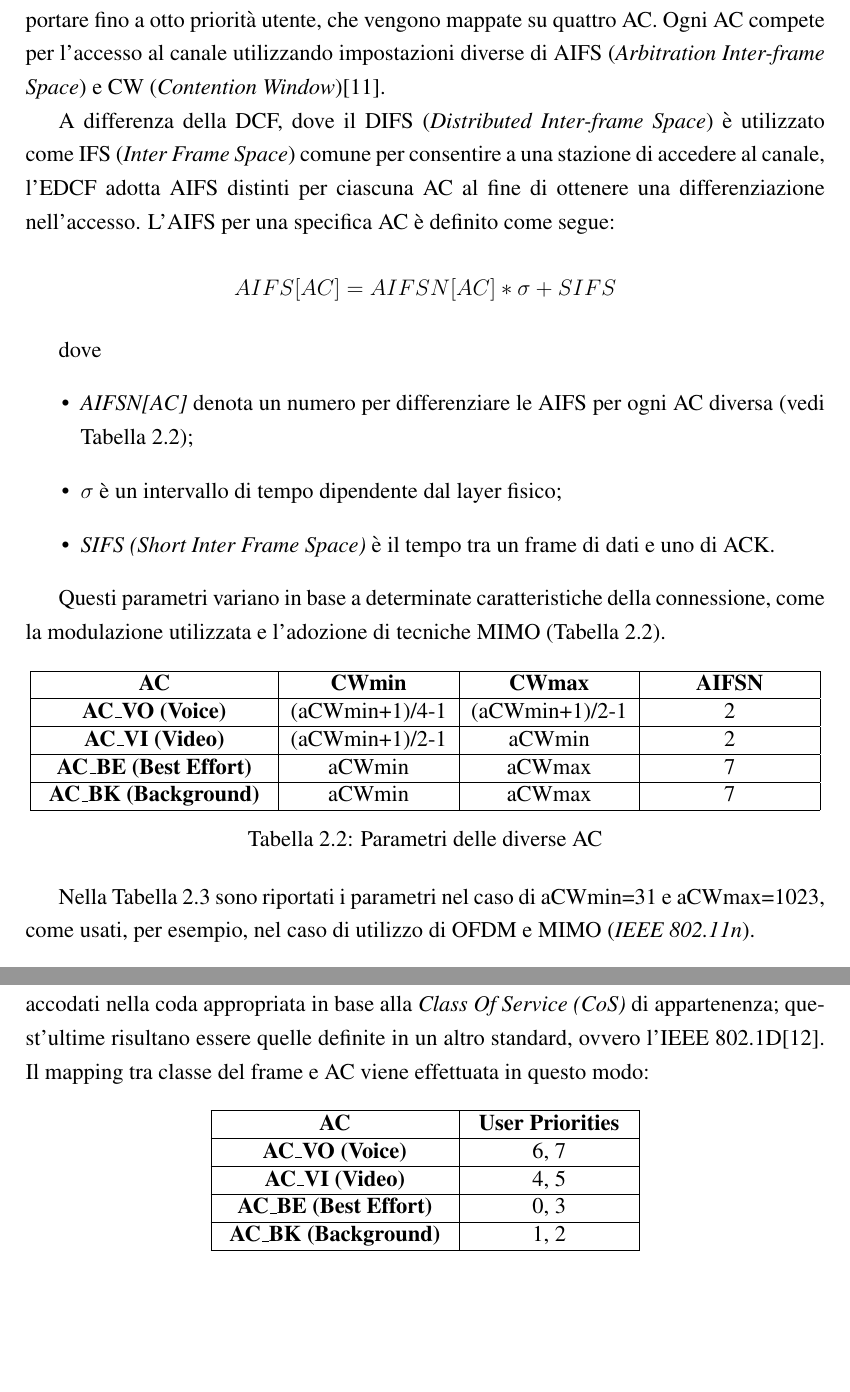
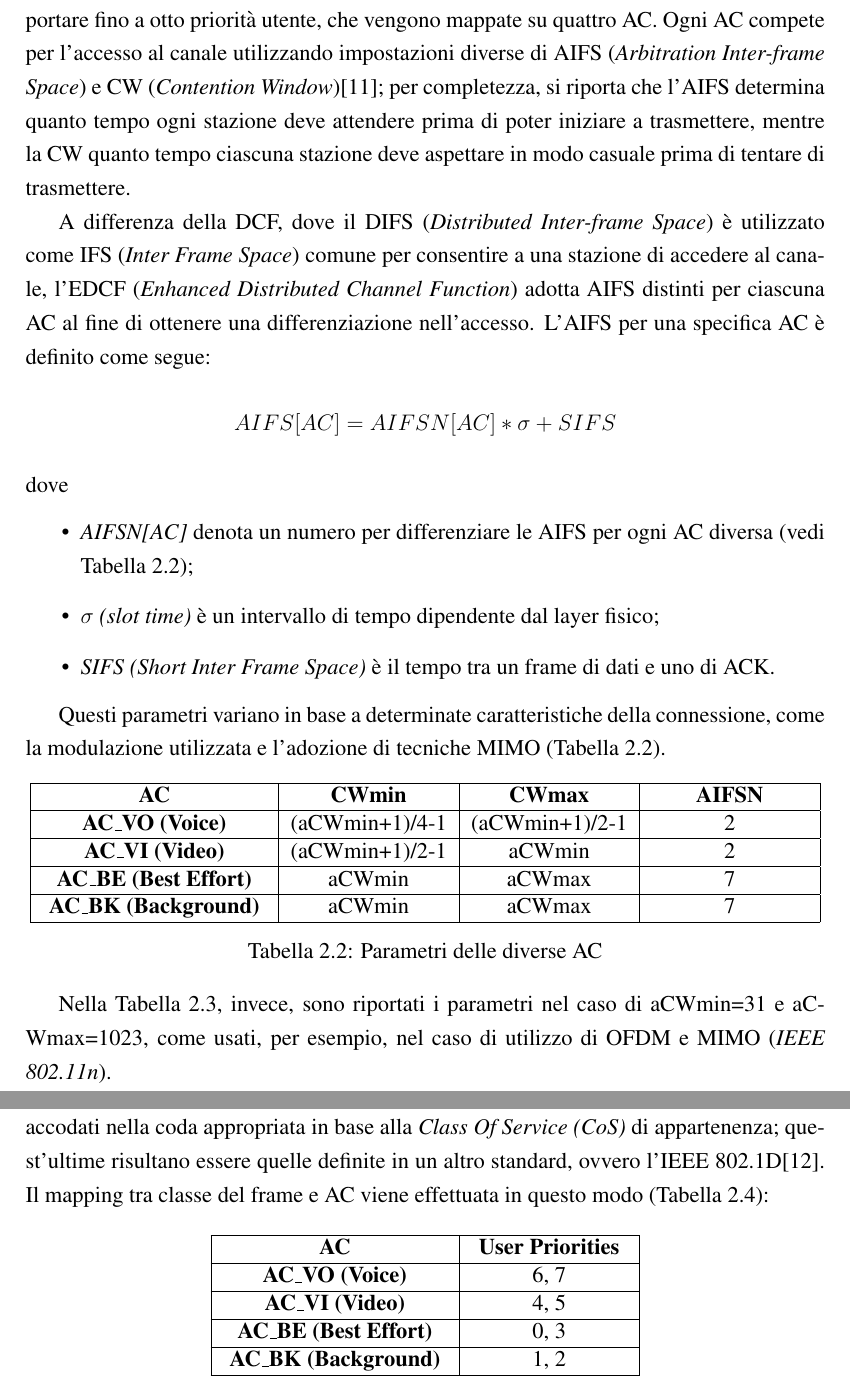
Before and after one commit to AlfaSierra92/master-thesis-manuscript, a LaTeX book (main.tex, which reads chapters/02_teoria.tex): two parts of pages 13 and 15 of 34 before the commit and two parts of pages 13 and 14 of 34 after it, joined at a grey line, cut so that both start at the same text, the shorter picture padded with empty space. Compiled offline with pdfLaTeX.

Commit message:
chore: Update EDCA parameters explanation and tables

```diff
--- a/chapters/02_teoria.tex
+++ b/chapters/02_teoria.tex
@@ -95,16 +95,16 @@ Non esiste una netta distinzione tra il layer MAC dell'IEEE 802.11p con il relat
 \end{itemize}
 
 \subsection[EDCA]{EDCA}
-Nell'EDCA, la differenziazione del servizio è garantita attraverso l'assegnazione di diversi parametri di contesa a ciascuna \textit{Access Category (AC)}. Una stazione QoS può supportare fino a otto priorità utente, che vengono mappate su quattro AC. Ogni AC compete per l'accesso al canale utilizzando impostazioni diverse di AIFS (\textit{Arbitration Inter-frame Space}) e CW (\textit{Contention Window})\cite{4024121}.
+Nell'EDCA, la differenziazione del servizio è garantita attraverso l'assegnazione di diversi parametri di contesa a ciascuna \textit{Access Category (AC)}. Una stazione QoS può supportare fino a otto priorità utente, che vengono mappate su quattro AC. Ogni AC compete per l'accesso al canale utilizzando impostazioni diverse di AIFS (\textit{Arbitration Inter-frame Space}) e CW (\textit{Contention Window})\cite{4024121}; per completezza, si riporta che l'AIFS determina quanto tempo ogni stazione deve attendere prima di poter iniziare a trasmettere, mentre la CW quanto tempo ciascuna stazione deve aspettare in modo casuale prima di tentare di trasmettere.
 
-A differenza della DCF, dove il DIFS (\textit{Distributed Inter-frame Space}) è utilizzato come IFS (\textit{Inter Frame Space}) comune per consentire a una stazione di accedere al canale, l'EDCF adotta AIFS distinti per ciascuna AC al fine di ottenere una differenziazione nell'accesso. L'AIFS per una specifica AC è definito come segue:
+A differenza della DCF, dove il DIFS (\textit{Distributed Inter-frame Space}) è utilizzato come IFS (\textit{Inter Frame Space}) comune per consentire a una stazione di accedere al canale, l'EDCF (\textit{Enhanced Distributed Channel Function}) adotta AIFS distinti per ciascuna AC al fine di ottenere una differenziazione nell'accesso. L'AIFS per una specifica AC è definito come segue:
 
 \[AIFS[AC] = AIFSN[AC] * \sigma + SIFS\]
 
-dove
+\noindent dove
 \begin{itemize}
     \item \textit{AIFSN[AC]} denota un numero per differenziare le AIFS per ogni AC diversa (vedi Tabella \ref{table:2});
-    \item \textit{\textsigma} è un intervallo di tempo dipendente dal layer fisico;
+    \item \textit{\textsigma} \textit{(slot time)} è un intervallo di tempo dipendente dal layer fisico;
     \item \textit{SIFS (\textit{Short Inter Frame Space})} è il tempo tra un frame di dati e uno di ACK.
 \end{itemize}
 
@@ -128,7 +128,7 @@ Questi parametri variano in base a determinate caratteristiche della connessione
     \label{table:2}
 \end{table}
 
-Nella Tabella \ref{table:3} sono riportati i parametri nel caso di aCWmin=31 e aCWmax=1023, come usati, per esempio, nel caso di utilizzo di OFDM e MIMO (\textit{IEEE 802.11n}).
+Nella Tabella \ref{table:3}, invece, sono riportati i parametri nel caso di aCWmin=31 e aCWmax=1023, come usati, per esempio, nel caso di utilizzo di OFDM e MIMO (\textit{IEEE 802.11n}).
 \begin{table}[h!]
     \centering
     \begin{tabular}{|>{\centering\arraybackslash}p{10em}|>{\centering\arraybackslash}p{7em}|>{\centering\arraybackslash}p{7em}|>{\centering\arraybackslash}p{7em}|}
@@ -160,7 +159,7 @@ Per comprendere la differenziazione del servizio introdotta da AIFS e CW, possia
     \label{fig:aifs}
 \end{figure}
 
-Ad ogni differente AC viene assegnata una differente coda; i vari frame vengono accodati nella coda appropriata in base alla \textit{Class Of Service (CoS)} di appartenenza; quest'ultime risultano essere quelle definite in un altro standard, ovvero l'IEEE 802.1D\cite{1309630}. Il mapping tra classe del frame e AC viene effettuata in questo modo:
+Ad ogni differente AC viene assegnata una differente coda; i vari frame vengono accodati nella coda appropriata in base alla \textit{Class Of Service (CoS)} di appartenenza; quest'ultime risultano essere quelle definite in un altro standard, ovvero l'IEEE 802.1D\cite{1309630}. Il mapping tra classe del frame e AC viene effettuata in questo modo (Tabella \ref{table:4}):
 
 \begin{table}[h!]
     \centering
```
Also changed, not shown: chapters/02_teoria.tex (1 more changed lines).
